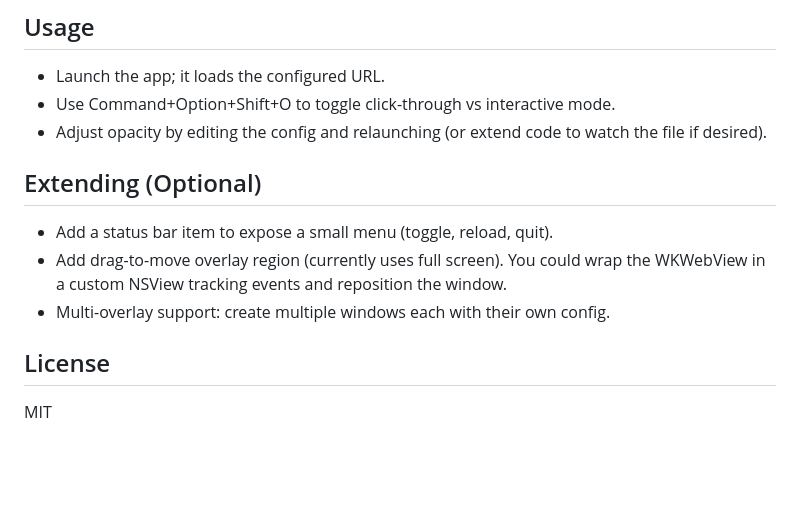
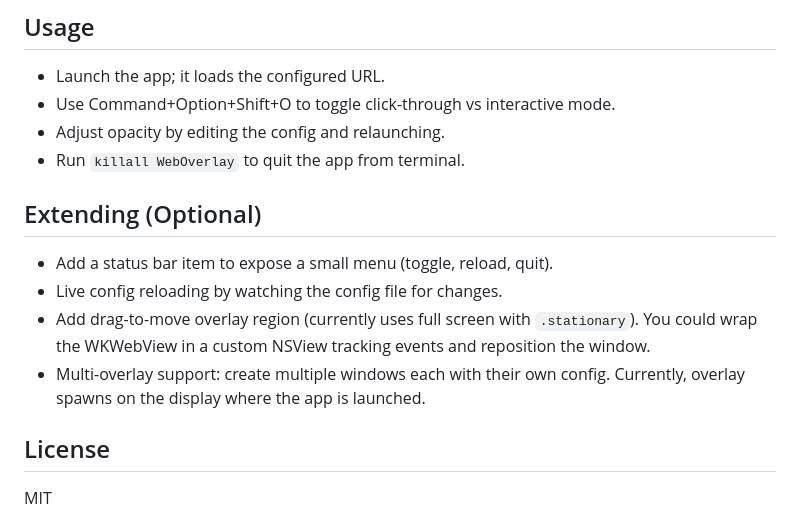
Before and after one commit to illixion/WebOverlay, a Markdown page: README.md, the part around the change. Drawn GitHub-style; blank space fills up the shorter version.

Commit message:
Clarify readme

```diff
--- a/README.md
+++ b/README.md
@@ -58,12 +58,14 @@ I've provided an Xcode project file for convenience, but you can also create you
 ## Usage
 - Launch the app; it loads the configured URL.
 - Use Command+Option+Shift+O to toggle click-through vs interactive mode.
-- Adjust opacity by editing the config and relaunching (or extend code to watch the file if desired).
+- Adjust opacity by editing the config and relaunching.
+- Run `killall WebOverlay` to quit the app from terminal.
 
 ## Extending (Optional)
 - Add a status bar item to expose a small menu (toggle, reload, quit).
-- Add drag-to-move overlay region (currently uses full screen). You could wrap the WKWebView in a custom NSView tracking events and reposition the window.
-- Multi-overlay support: create multiple windows each with their own config.
+- Live config reloading by watching the config file for changes.
+- Add drag-to-move overlay region (currently uses full screen with `.stationary`). You could wrap the WKWebView in a custom NSView tracking events and reposition the window.
+- Multi-overlay support: create multiple windows each with their own config. Currently, overlay spawns on the display where the app is launched.
 
 ## License
 MIT
```
